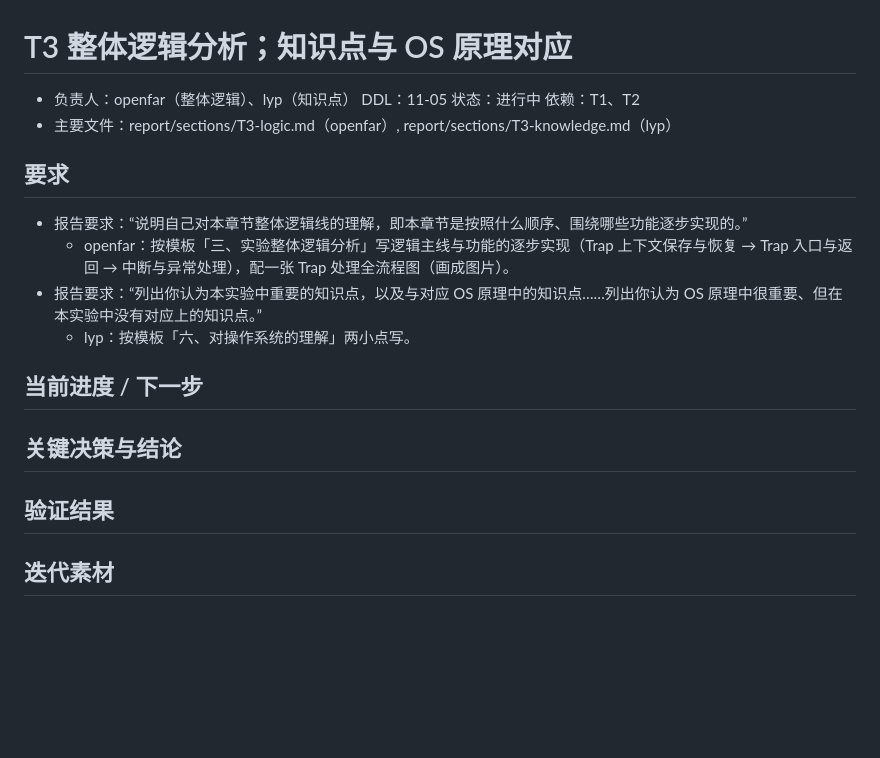
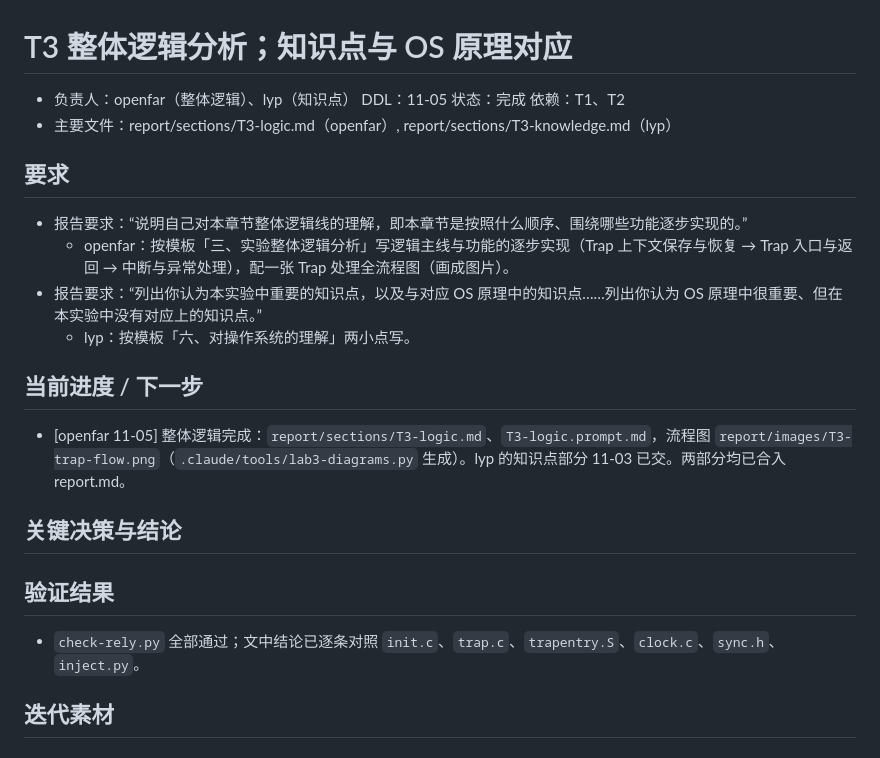
Before and after one commit to OF12138/NKU-OS-LAB, a Markdown page: .handoff/tasks/T3-analysis.md, the part around the change. Drawn GitHub-style; blank space fills up the shorter version.

Commit message:
T3: 整体逻辑分析与 Trap 全流程图

```diff
--- a/.handoff/tasks/T3-analysis.md
+++ b/.handoff/tasks/T3-analysis.md
@@ -1,5 +1,5 @@
 # T3 整体逻辑分析；知识点与 OS 原理对应
-- 负责人：openfar（整体逻辑）、lyp（知识点）    DDL：11-05    状态：进行中    依赖：T1、T2
+- 负责人：openfar（整体逻辑）、lyp（知识点）    DDL：11-05    状态：完成    依赖：T1、T2
 - 主要文件：report/sections/T3-logic.md（openfar）, report/sections/T3-knowledge.md（lyp）
 
 ## 要求
@@ -9,10 +9,12 @@
   - lyp：按模板「六、对操作系统的理解」两小点写。
 
 ## 当前进度 / 下一步
+- [openfar 11-05] 整体逻辑完成：`report/sections/T3-logic.md`、`T3-logic.prompt.md`，流程图 `report/images/T3-trap-flow.png`（`.claude/tools/lab3-diagrams.py` 生成）。lyp 的知识点部分 11-03 已交。两部分均已合入 report.md。
 
 ## 关键决策与结论
 
 ## 验证结果
+- `check-rely.py` 全部通过；文中结论已逐条对照 `init.c`、`trap.c`、`trapentry.S`、`clock.c`、`sync.h`、`inject.py`。
 
 ## 迭代素材
 
```
Also changed, not shown: report/sections/T3-logic.md (added, +59 -0 lines), report/sections/T3-logic.prompt.md (added, +43 -0 lines), report/images/T3-trap-flow.png (added), 1 other file.
